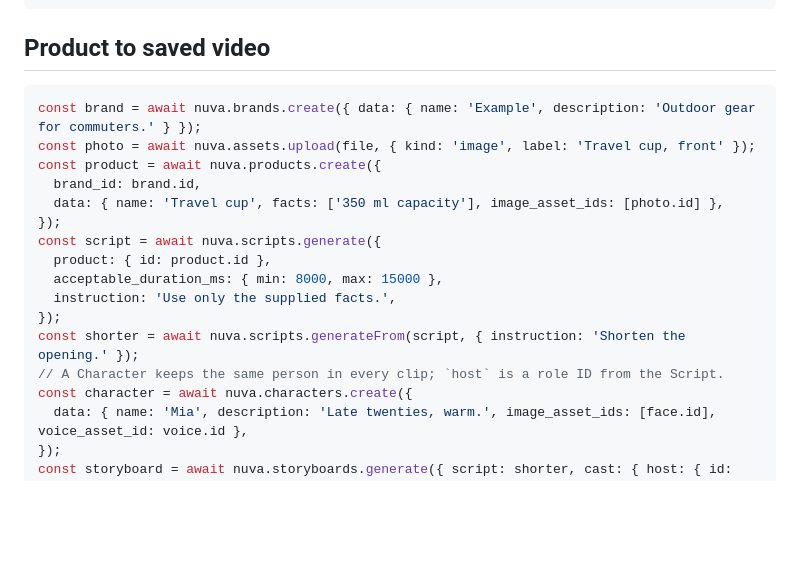
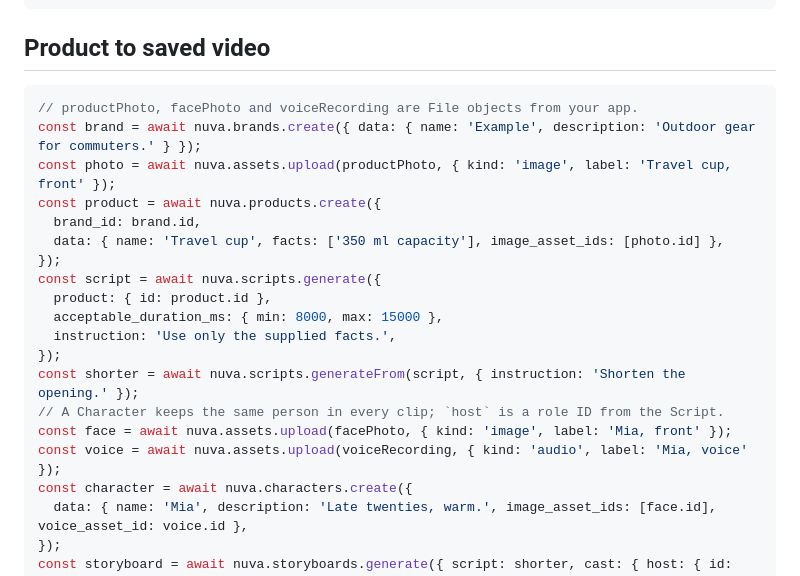
Before and after one commit to Nuva-Lab/ads-sdk, a Markdown page: typescript/README.md, the part around the change. Rendered like a GitHub page; blank space fills up the shorter version.

Commit message:
TypeScript README: the walkthrough creates every file it uses

````diff
--- a/typescript/README.md
+++ b/typescript/README.md
@@ -48,8 +48,9 @@ try {
 ## Product to saved video
 
 ```ts
+// productPhoto, facePhoto and voiceRecording are File objects from your app.
 const brand = await nuva.brands.create({ data: { name: 'Example', description: 'Outdoor gear for commuters.' } });
-const photo = await nuva.assets.upload(file, { kind: 'image', label: 'Travel cup, front' });
+const photo = await nuva.assets.upload(productPhoto, { kind: 'image', label: 'Travel cup, front' });
 const product = await nuva.products.create({
   brand_id: brand.id,
   data: { name: 'Travel cup', facts: ['350 ml capacity'], image_asset_ids: [photo.id] },
@@ -61,6 +62,8 @@ const script = await nuva.scripts.generate({
 });
 const shorter = await nuva.scripts.generateFrom(script, { instruction: 'Shorten the opening.' });
 // A Character keeps the same person in every clip; `host` is a role ID from the Script.
+const face = await nuva.assets.upload(facePhoto, { kind: 'image', label: 'Mia, front' });
+const voice = await nuva.assets.upload(voiceRecording, { kind: 'audio', label: 'Mia, voice' });
 const character = await nuva.characters.create({
   data: { name: 'Mia', description: 'Late twenties, warm.', image_asset_ids: [face.id], voice_asset_id: voice.id },
 });
````
